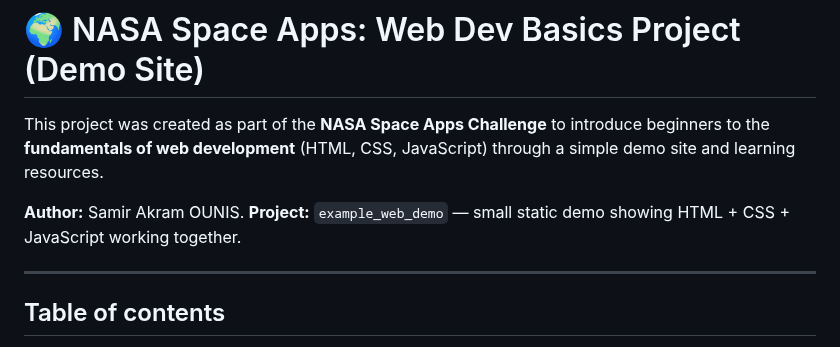
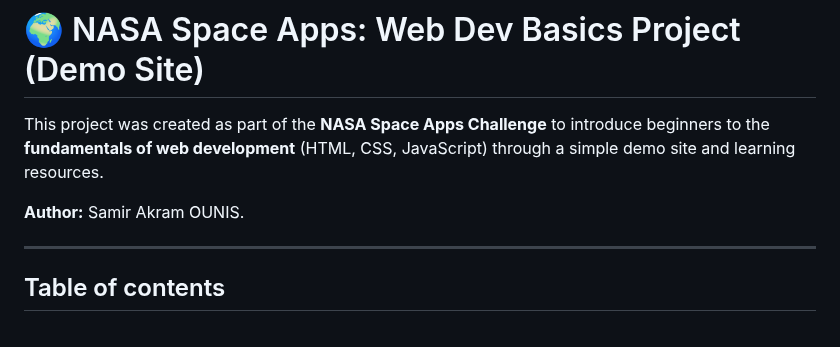
Before and after one commit to akramoo/web-dev-basics, a Markdown page: ReadME.md, the part around the change. Drawn GitHub-style.

```diff
--- a/ReadME.md
+++ b/ReadME.md
@@ -5,7 +5,7 @@ introduce beginners to the **fundamentals of web development** (HTML, CSS,
 JavaScript) through a simple demo site and learning resources.
 
 **Author:** Samir Akram OUNIS.
-**Project:** `example_web_demo` — small static demo showing HTML + CSS + JavaScript working together.
+
 
 ---
 
```
